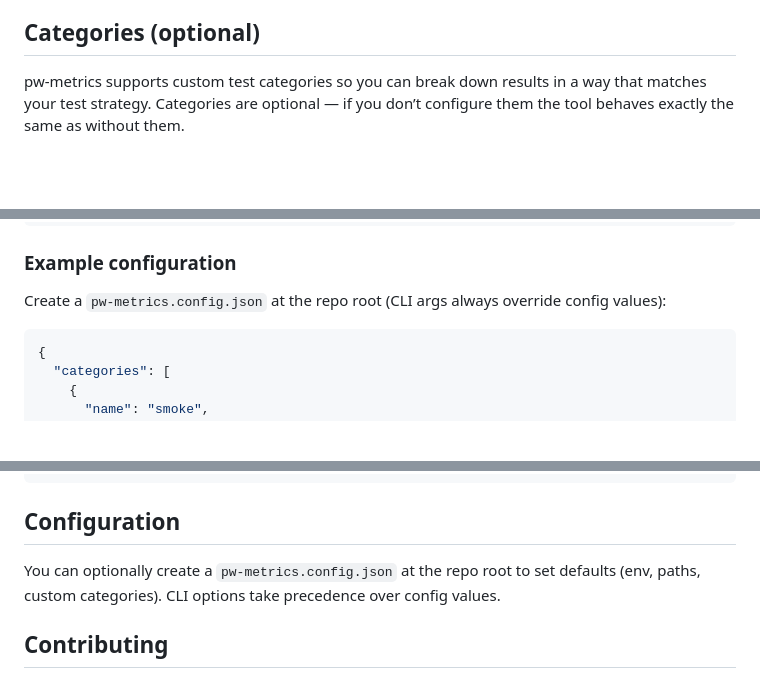
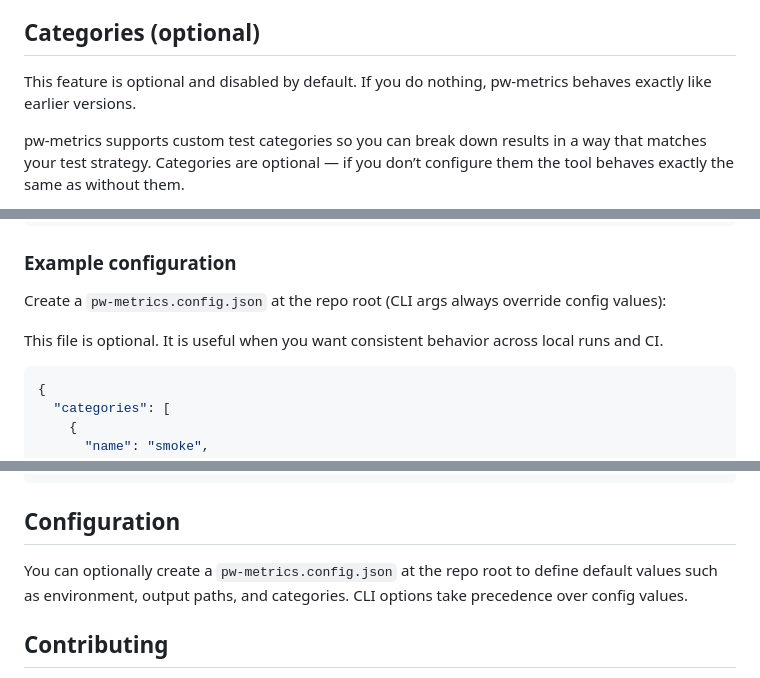
Before and after one commit to artshllk/playwright-metrics, a Markdown page: README.md, 3 parts joined by grey strips. Rendered like a GitHub page; blank space fills up the shorter version.

````diff
--- a/README.md
+++ b/README.md
@@ -40,6 +42,8 @@ Highlights
 
 ## Categories (optional)
 
+This feature is optional and disabled by default. If you do nothing, pw-metrics behaves exactly like earlier versions.
+
 pw-metrics supports custom test categories so you can break down results in a way that matches your test strategy. Categories are optional — if you don’t configure them the tool behaves exactly the same as without them.
 
 You decide what a category means; the tool doesn't enforce naming or semantics.
@@ -121,6 +125,8 @@ If categories are not configured, the `categories` section is omitted.
 ### Example configuration
 
 Create a `pw-metrics.config.json` at the repo root (CLI args always override config values):
+
+This file is optional. It is useful when you want consistent behavior across local runs and CI.
 
 ```json
 {
@@ -270,7 +276,7 @@ jobs:
 
 ## Configuration
 
-You can optionally create a `pw-metrics.config.json` at the repo root to set defaults (env, paths, custom categories). CLI options take precedence over config values.
+You can optionally create a `pw-metrics.config.json` at the repo root to define default values such as environment, output paths, and categories. CLI options take precedence over config values.
 
 ## Contributing
 
````
Also changed, not shown: other parts of README.md (+5 -3 lines).
